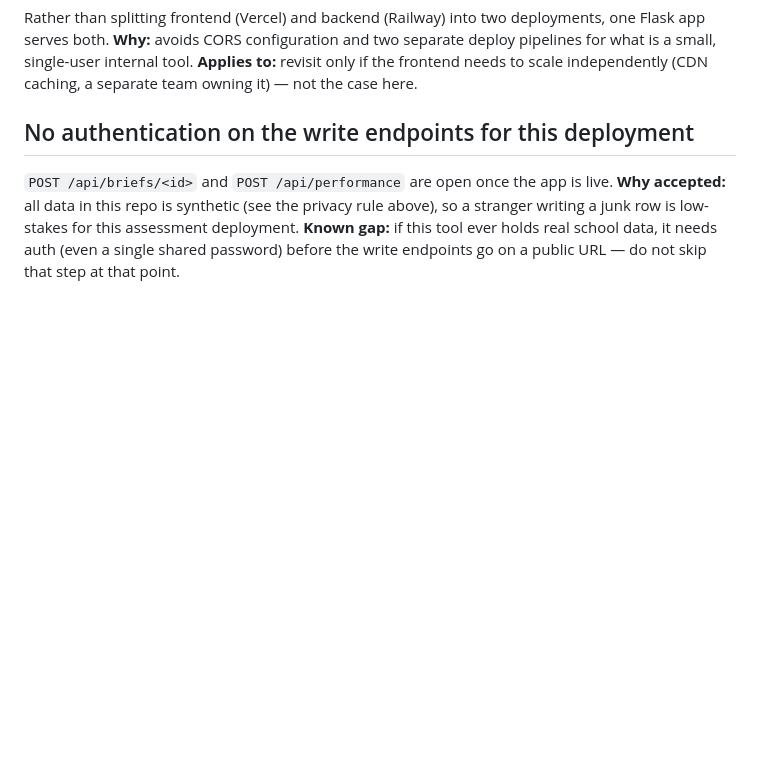
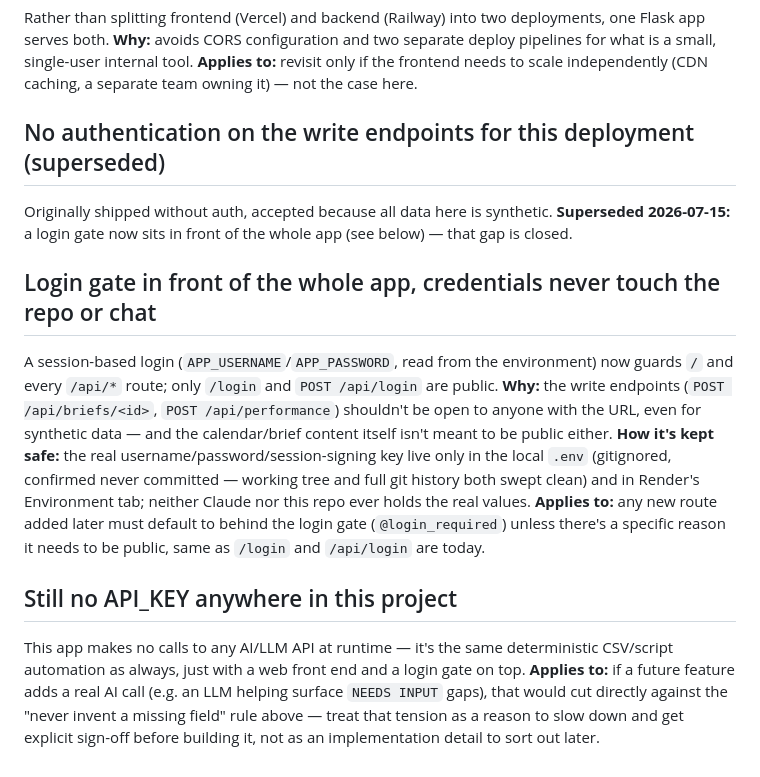
Before and after one commit to mariamhaji25/agent-loop-project, a Markdown page: decisions.md, the part around the change. Drawn GitHub-style; blank space fills up the shorter version.

Commit message:
Update decisions.md: login gate supersedes the no-auth call
Co-Authored-By: Claude Sonnet 5 <noreply@anthropic.com>

```diff
--- a/decisions.md
+++ b/decisions.md
@@ -102,10 +102,31 @@ and two separate deploy pipelines for what is a small, single-user
 internal tool. **Applies to:** revisit only if the frontend needs to scale
 independently (CDN caching, a separate team owning it) — not the case here.
 
-## No authentication on the write endpoints for this deployment
-`POST /api/briefs/<id>` and `POST /api/performance` are open once the app
-is live. **Why accepted:** all data in this repo is synthetic (see the
-privacy rule above), so a stranger writing a junk row is low-stakes for
-this assessment deployment. **Known gap:** if this tool ever holds real
-school data, it needs auth (even a single shared password) before the
-write endpoints go on a public URL — do not skip that step at that point.
+## No authentication on the write endpoints for this deployment (superseded)
+Originally shipped without auth, accepted because all data here is
+synthetic. **Superseded 2026-07-15:** a login gate now sits in front of
+the whole app (see below) — that gap is closed.
+
+## Login gate in front of the whole app, credentials never touch the repo or chat
+A session-based login (`APP_USERNAME`/`APP_PASSWORD`, read from the
+environment) now guards `/` and every `/api/*` route; only `/login` and
+`POST /api/login` are public. **Why:** the write endpoints
+(`POST /api/briefs/<id>`, `POST /api/performance`) shouldn't be open to
+anyone with the URL, even for synthetic data — and the calendar/brief
+content itself isn't meant to be public either. **How it's kept safe:**
+the real username/password/session-signing key live only in the local
+`.env` (gitignored, confirmed never committed — working tree and full git
+history both swept clean) and in Render's Environment tab; neither Claude
+nor this repo ever holds the real values. **Applies to:** any new route
+added later must default to behind the login gate (`@login_required`)
+unless there's a specific reason it needs to be public, same as `/login`
+and `/api/login` are today.
+
+## Still no API_KEY anywhere in this project
+This app makes no calls to any AI/LLM API at runtime — it's the same
+deterministic CSV/script automation as always, just with a web front end
+and a login gate on top. **Applies to:** if a future feature adds a real
+AI call (e.g. an LLM helping surface `NEEDS INPUT` gaps), that would cut
+directly against the "never invent a missing field" rule above — treat
+that tension as a reason to slow down and get explicit sign-off before
+building it, not as an implementation detail to sort out later.
```
